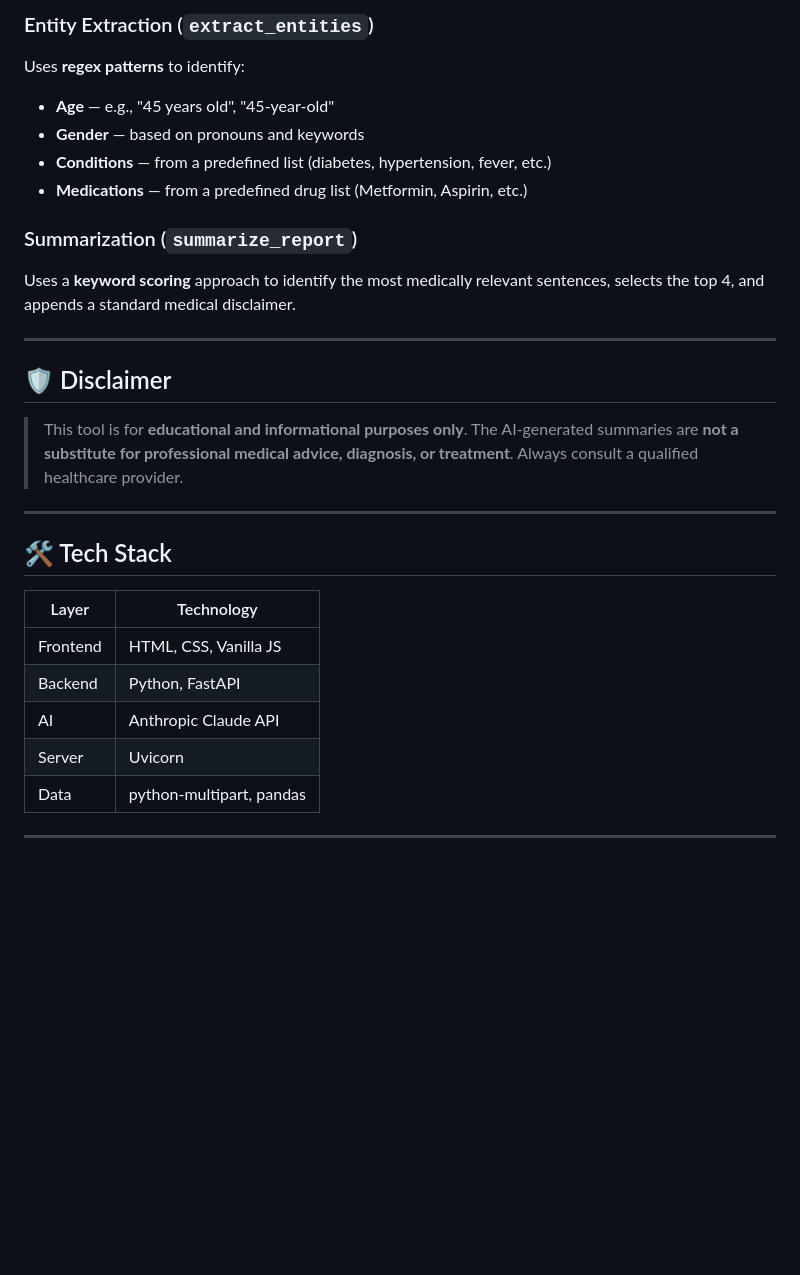
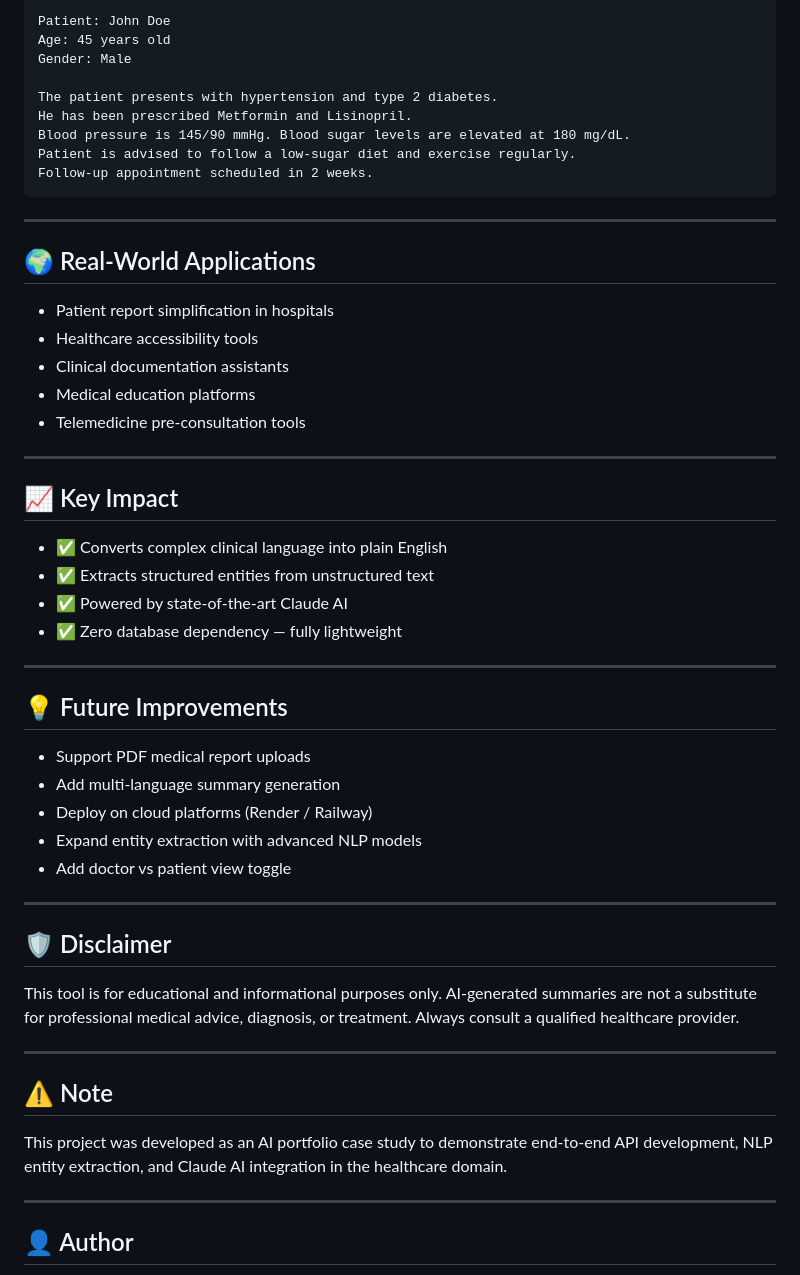
Before and after one commit to Kreetikakishore/AI-medical-analyzer, a Markdown page: README.md, the part around one of its changes. GitHub-like rendering; blank space fills up the shorter version.

````diff
--- a/README.md
+++ b/README.md
@@ -140,32 +163,58 @@ Health check endpoint.
 
-### Entity Extraction (`extract_entities`)
-Uses **regex patterns** to identify:
-- **Age** — e.g., "45 years old", "45-year-old"
-- **Gender** — based on pronouns and keywords
-- **Conditions** — from a predefined list (diabetes, hypertension, fever, etc.)
-- **Medications** — from a predefined drug list (Metformin, Aspirin, etc.)
+```
+Patient: John Doe
+Age: 45 years old
+Gender: Male
 
-### Summarization (`summarize_report`)
-Uses a **keyword scoring** approach to identify the most medically relevant sentences, selects the top 4, and appends a standard medical disclaimer.
+The patient presents with hypertension and type 2 diabetes.
+He has been prescribed Metformin and Lisinopril.
+Blood pressure is 145/90 mmHg. Blood sugar levels are elevated at 180 mg/dL.
+Patient is advised to follow a low-sugar diet and exercise regularly.
+Follow-up appointment scheduled in 2 weeks.
+```
+
+---
+
+## 🌍 Real-World Applications
+
+- Patient report simplification in hospitals
+- Healthcare accessibility tools
+- Clinical documentation assistants
+- Medical education platforms
+- Telemedicine pre-consultation tools
+
+---
+
+## 📈 Key Impact
+
+- ✅ Converts complex clinical language into plain English
+- ✅ Extracts structured entities from unstructured text
+- ✅ Powered by state-of-the-art Claude AI
+- ✅ Zero database dependency — fully lightweight
+
+---
+
+## 💡 Future Improvements
+
+- Support PDF medical report uploads
+- Add multi-language summary generation
+- Deploy on cloud platforms (Render / Railway)
+- Expand entity extraction with advanced NLP models
+- Add doctor vs patient view toggle
 
 ---
 
 ## 🛡️ Disclaimer
 
-> This tool is for **educational and informational purposes only**. The AI-generated summaries are **not a substitute for professional medical advice, diagnosis, or treatment**. Always consult a qualified healthcare provider.
+This tool is for educational and informational purposes only. AI-generated summaries are not a substitute for professional medical advice, diagnosis, or treatment. Always consult a qualified healthcare provider.
 
 ---
 
-## 🛠️ Tech Stack
+## ⚠️ Note
 
-| Layer | Technology |
-|-------|-----------|
-| Frontend | HTML, CSS, Vanilla JS |
-| Backend | Python, FastAPI |
-| AI | Anthropic Claude API |
-| Server | Uvicorn |
-| Data | python-multipart, pandas |
+This project was developed as an AI portfolio case study to demonstrate end-to-end API development, NLP entity extraction, and Claude AI integration in the healthcare domain.
 
 ---
 
+## 👤 Author
 
````
Also changed, not shown: other parts of README.md (+87 -71 lines).
